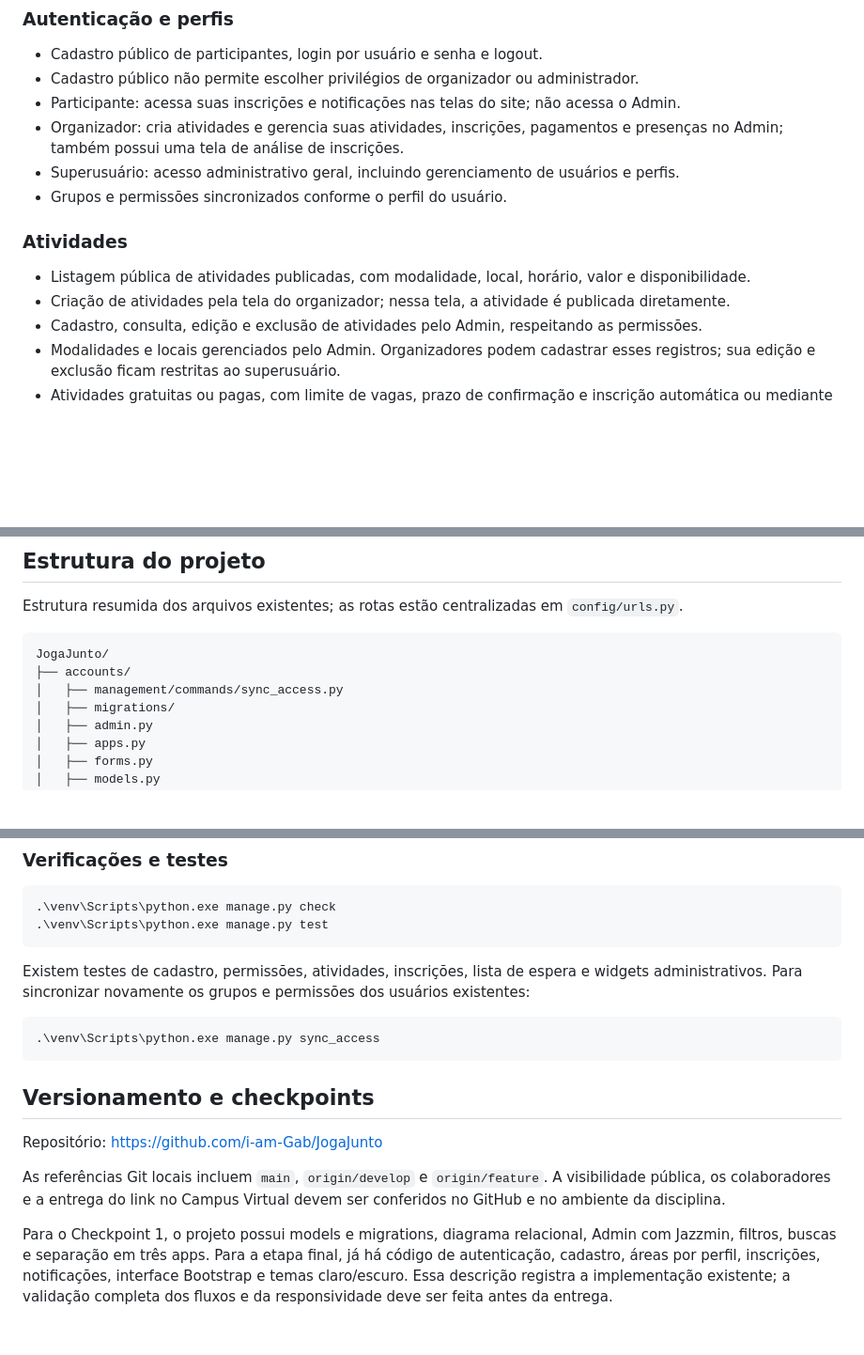
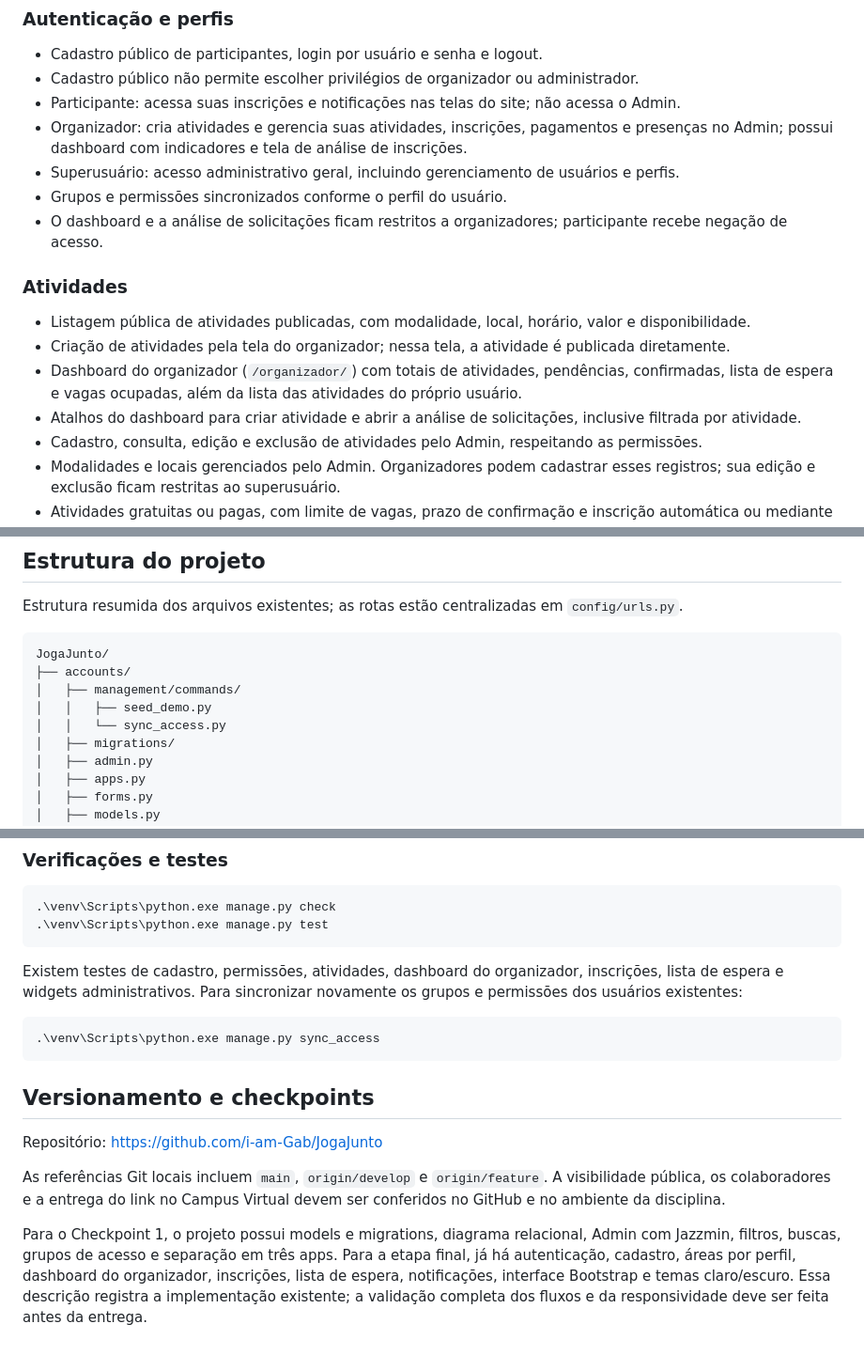
Before and after one commit to i-am-Gab/JogaJunto, a Markdown page: README.md, 3 parts joined by grey strips. Shown at 94% size. Rendered like a GitHub page; blank space fills up the shorter version.

Commit message:
docs: documenta o dashboard do organizador no README

````diff
--- a/README.md
+++ b/README.md
@@ -26,14 +26,17 @@ Organizadores cadastram atividades e gerenciam inscrições. Participantes consu
 - Cadastro público de participantes, login por usuário e senha e logout.
 - Cadastro público não permite escolher privilégios de organizador ou administrador.
 - Participante: acessa suas inscrições e notificações nas telas do site; não acessa o Admin.
-- Organizador: cria atividades e gerencia suas atividades, inscrições, pagamentos e presenças no Admin; também possui uma tela de análise de inscrições.
+- Organizador: cria atividades e gerencia suas atividades, inscrições, pagamentos e presenças no Admin; possui dashboard com indicadores e tela de análise de inscrições.
 - Superusuário: acesso administrativo geral, incluindo gerenciamento de usuários e perfis.
 - Grupos e permissões sincronizados conforme o perfil do usuário.
+- O dashboard e a análise de solicitações ficam restritos a organizadores; participante recebe negação de acesso.
 
 ### Atividades
 
 - Listagem pública de atividades publicadas, com modalidade, local, horário, valor e disponibilidade.
 - Criação de atividades pela tela do organizador; nessa tela, a atividade é publicada diretamente.
+- Dashboard do organizador (`/organizador/`) com totais de atividades, pendências, confirmadas, lista de espera e vagas ocupadas, além da lista das atividades do próprio usuário.
+- Atalhos do dashboard para criar atividade e abrir a análise de solicitações, inclusive filtrada por atividade.
 - Cadastro, consulta, edição e exclusão de atividades pelo Admin, respeitando as permissões.
 - Modalidades e locais gerenciados pelo Admin. Organizadores podem cadastrar esses registros; sua edição e exclusão ficam restritas ao superusuário.
 - Atividades gratuitas ou pagas, com limite de vagas, prazo de confirmação e inscrição automática ou mediante aprovação.
@@ -110,7 +113,9 @@ Estrutura resumida dos arquivos existentes; as rotas estão centralizadas em `co
 ```text
 JogaJunto/
 ├── accounts/
-│   ├── management/commands/sync_access.py
+│   ├── management/commands/
+│   │   ├── seed_demo.py
+│   │   └── sync_access.py
 │   ├── migrations/
 │   ├── admin.py
 │   ├── apps.py
@@ -245,7 +254,7 @@ Os cadastros são feitos em uma única transação. A carga não dispara as roti
 .\venv\Scripts\python.exe manage.py test
 ```
 
-Existem testes de cadastro, permissões, atividades, inscrições, lista de espera e widgets administrativos. Para sincronizar novamente os grupos e permissões dos usuários existentes:
+Existem testes de cadastro, permissões, atividades, dashboard do organizador, inscrições, lista de espera e widgets administrativos. Para sincronizar novamente os grupos e permissões dos usuários existentes:
 
 ```powershell
 .\venv\Scripts\python.exe manage.py sync_access
@@ -257,4 +266,4 @@ Repositório: https://github.com/i-am-Gab/JogaJunto
 
 As referências Git locais incluem `main`, `origin/develop` e `origin/feature`. A visibilidade pública, os colaboradores e a entrega do link no Campus Virtual devem ser conferidos no GitHub e no ambiente da disciplina.
 
-Para o Checkpoint 1, o projeto possui models e migrations, diagrama relacional, Admin com Jazzmin, filtros, buscas e separação em três apps. Para a etapa final, já há código de autenticação, cadastro, áreas por perfil, inscrições, notificações, interface Bootstrap e temas claro/escuro. Essa descrição registra a implementação existente; a validação completa dos fluxos e da responsividade deve ser feita antes da entrega.
+Para o Checkpoint 1, o projeto possui models e migrations, diagrama relacional, Admin com Jazzmin, filtros, buscas, grupos de acesso e separação em três apps. Para a etapa final, já há autenticação, cadastro, áreas por perfil, dashboard do organizador, inscrições, lista de espera, notificações, interface Bootstrap e temas claro/escuro. Essa descrição registra a implementação existente; a validação completa dos fluxos e da responsividade deve ser feita antes da entrega.
````
Also changed, not shown: other parts of README.md (+5 -1 lines).
